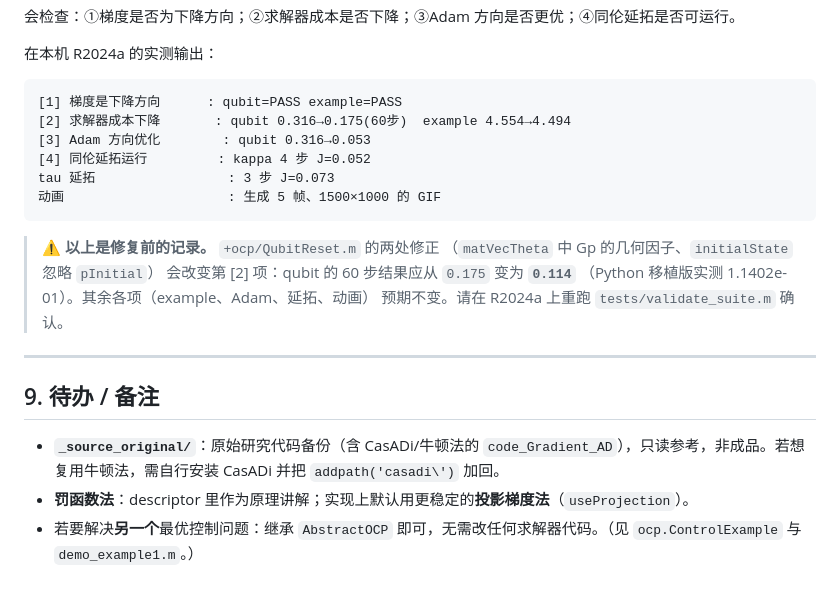
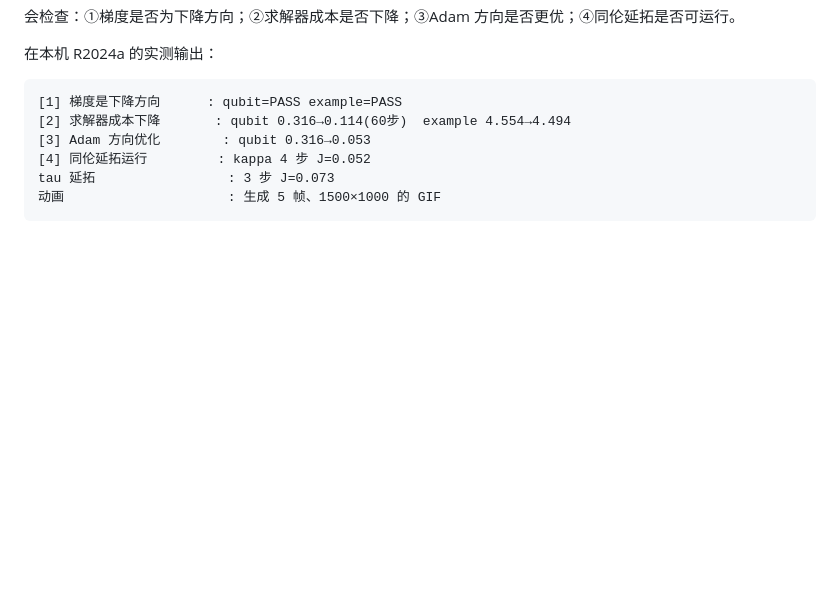
Before and after one commit to NikolayCoco/SigmaX_OCP, a Markdown page: SigmaX_OCP/README.md, the part around the change. Drawn GitHub-style; blank space fills up the shorter version.

````diff
--- a/SigmaX_OCP/README.md
+++ b/SigmaX_OCP/README.md
@@ -188,23 +188,9 @@ validate_suite('...\SigmaX_OCP\src')
 
 ```
 [1] 梯度是下降方向      : qubit=PASS example=PASS
-[2] 求解器成本下降       : qubit 0.316→0.175(60步)  example 4.554→4.494
+[2] 求解器成本下降       : qubit 0.316→0.114(60步)  example 4.554→4.494
 [3] Adam 方向优化        : qubit 0.316→0.053
 [4] 同伦延拓运行         : kappa 4 步 J=0.052
 tau 延拓                 : 3 步 J=0.073
 动画                     : 生成 5 帧、1500×1000 的 GIF
 ```
-
-> ⚠️ **以上是修复前的记录。** `+ocp/QubitReset.m` 的两处修正
-> （`matVecTheta` 中 Gp 的几何因子、`initialState` 忽略 `pInitial`）
-> 会改变第 [2] 项：qubit 的 60 步结果应从 `0.175` 变为 **`0.114`**
-> （Python 移植版实测 1.1402e-01）。其余各项（example、Adam、延拓、动画）
-> 预期不变。请在 R2024a 上重跑 `tests/validate_suite.m` 确认。
-
----
-
-## 9. 待办 / 备注
-
-- **`_source_original/`**：原始研究代码备份（含 CasADi/牛顿法的 `code_Gradient_AD`），只读参考，非成品。若想复用牛顿法，需自行安装 CasADi 并把 `addpath('casadi\')` 加回。
-- **罚函数法**：descriptor 里作为原理讲解；实现上默认用更稳定的**投影梯度法**（`useProjection`）。
-- 若要解决**另一个**最优控制问题：继承 `AbstractOCP` 即可，无需改任何求解器代码。（见 `ocp.ControlExample` 与 `demo_example1.m`。）
````
Also changed, not shown: SigmaX_OCP_py/README.md (+1 -62 lines).
